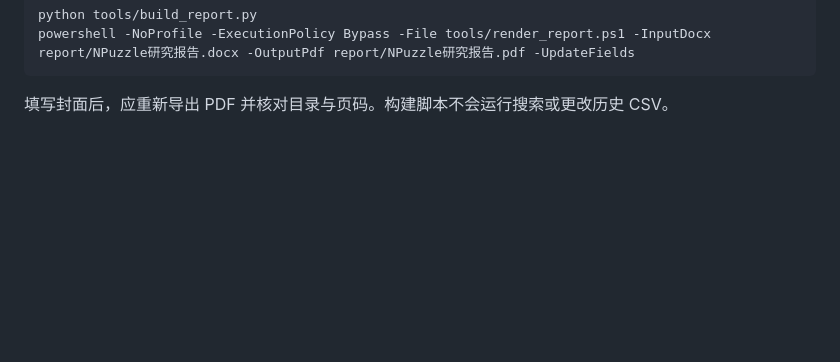
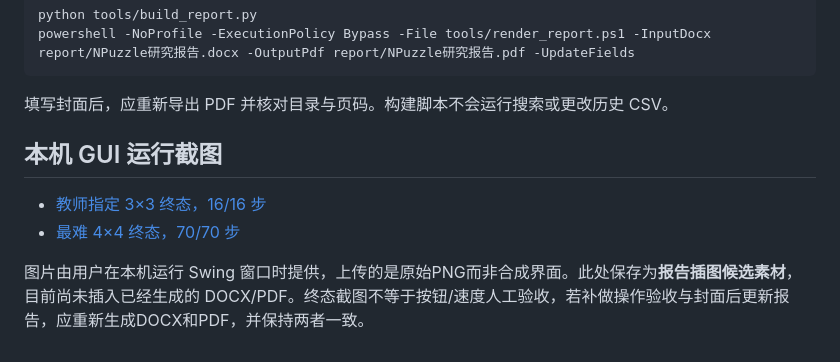
Before and after one commit to qiqiqisi/wattai-npuzzle, a Markdown page: report/README.md, the part around the change. Drawn GitHub-style; blank space fills up the shorter version.

````diff
--- a/report/README.md
+++ b/report/README.md
@@ -14,3 +14,10 @@ powershell -NoProfile -ExecutionPolicy Bypass -File tools/render_report.ps1 -Inp
 ```
 
 填写封面后，应重新导出 PDF 并核对目录与页码。构建脚本不会运行搜索或更改历史 CSV。
+
+## 本机 GUI 运行截图
+
+- [教师指定 3×3 终态，16/16 步](images/teacher_stage1_3x3_final.png)
+- [最难 4×4 终态，70/70 步](images/hard_15puzzle_4x4_final.png)
+
+图片由用户在本机运行 Swing 窗口时提供，上传的是原始PNG而非合成界面。此处保存为**报告插图候选素材**，目前尚未插入已经生成的 DOCX/PDF。终态截图不等于按钮/速度人工验收，若补做操作验收与封面后更新报告，应重新生成DOCX和PDF，并保持两者一致。
````
Also changed, not shown: README.md (+8 -0 lines), docs/acceptance.md (+1 -1 lines), report/images/hard_15puzzle_4x4_final.png (added), report/images/teacher_stage1_3x3_final.png (added).
